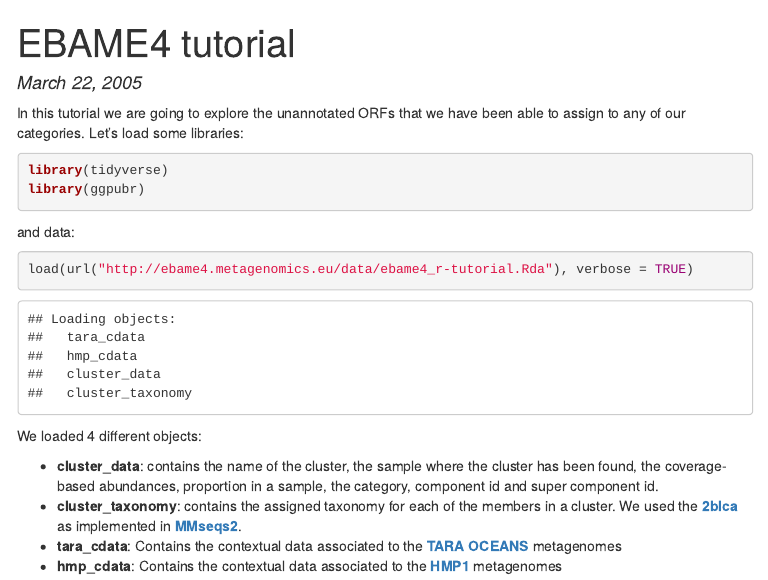
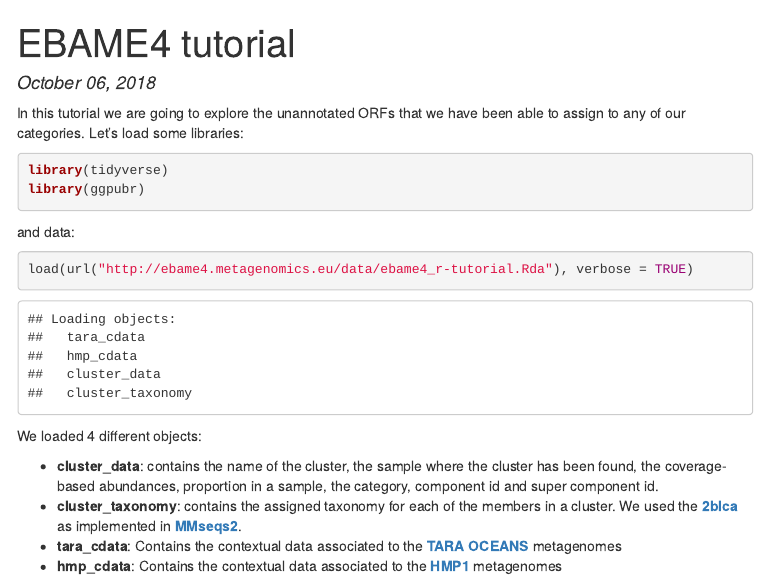
Before and after one commit to genomewalker/EBAME4, an R Markdown document (r_tutorial/ebame4_r_tutorial.Rmd): the page in a window 1100 px wide, from its top. The pictures show the output file r_tutorial/ebame4_r_tutorial.html that the author committed with the source, opened offline; menus at the side of the page are left out.

Commit message:
Fixed date

```diff
--- a/r_tutorial/ebame4_r_tutorial.Rmd
+++ b/r_tutorial/ebame4_r_tutorial.Rmd
@@ -1,6 +1,6 @@
 ---
 title: "EBAME4 tutorial"
-date: March 22, 2005
+date: October 06, 2018
 output:
     html_document:
       toc: true
```
Also changed, not shown: r_tutorial/ebame4_r_tutorial.html, r_tutorial/ebame4_r_tutorial.nb.html.
